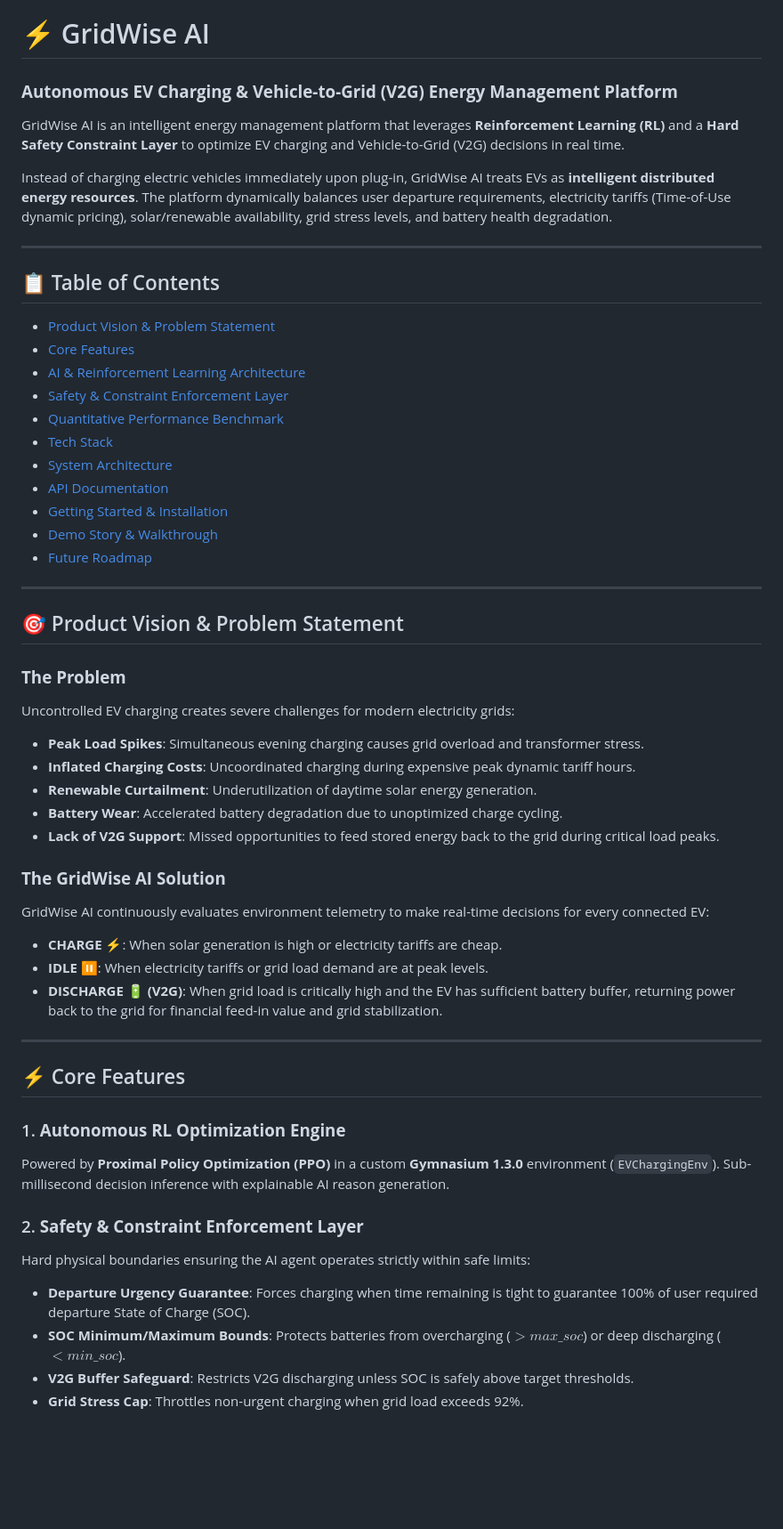
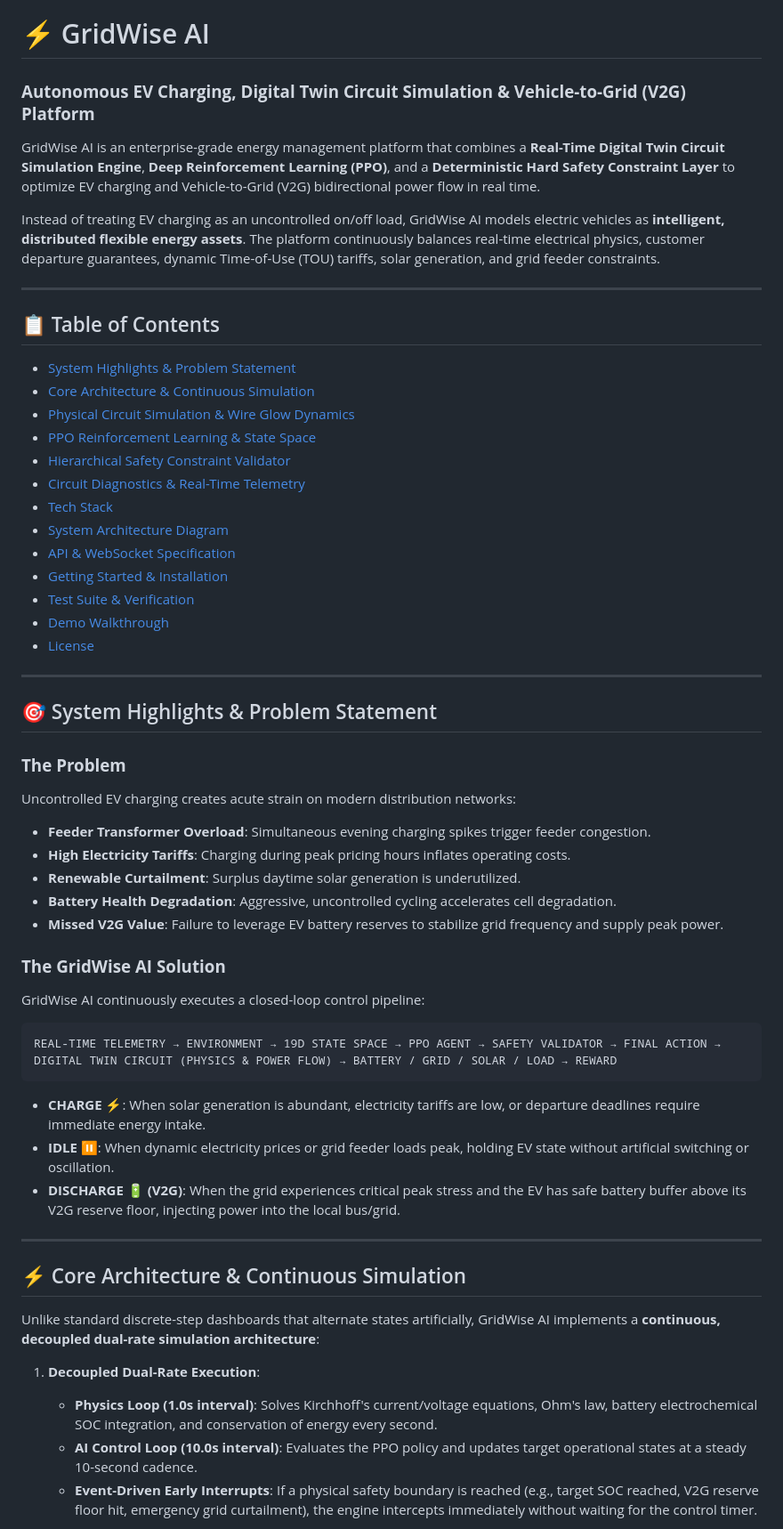
Before and after one commit to Nishanth-M-P/EV, a Markdown page: README.md, the part around one of its changes. Shown at 89% size. GitHub-like rendering; blank space fills up the shorter version.

````diff
--- a/README.md
+++ b/README.md
@@ -1,55 +1,57 @@
 # ⚡ GridWise AI
 
-### **Autonomous EV Charging & Vehicle-to-Grid (V2G) Energy Management Platform**
+### **Autonomous EV Charging, Digital Twin Circuit Simulation & Vehicle-to-Grid (V2G) Platform**
 
-GridWise AI is an intelligent energy management platform that leverages **Reinforcement Learning (RL)** and a **Hard Safety Constraint Layer** to optimize EV charging and Vehicle-to-Grid (V2G) decisions in real time.
+GridWise AI is an enterprise-grade energy management platform that combines a **Real-Time Digital Twin Circuit Simulation Engine**, **Deep Reinforcement Learning (PPO)**, and a **Deterministic Hard Safety Constraint Layer** to optimize EV charging and Vehicle-to-Grid (V2G) bidirectional power flow in real time.
 
-Instead of charging electric vehicles immediately upon plug-in, GridWise AI treats EVs as **intelligent distributed energy resources**. The platform dynamically balances user departure requirements, electricity tariffs (Time-of-Use dynamic pricing), solar/renewable availability, grid stress levels, and battery health degradation.
+Instead of treating EV charging as an uncontrolled on/off load, GridWise AI models electric vehicles as **intelligent, distributed flexible energy assets**. The platform continuously balances real-time electrical physics, customer departure guarantees, dynamic Time-of-Use (TOU) tariffs, solar generation, and grid feeder constraints.
 
 ---
 
 ## 📋 Table of Contents
-- [Product Vision & Problem Statement](#-product-vision--problem-statement)
-- [Core Features](#-core-features)
-- [AI & Reinforcement Learning Architecture](#-ai--reinforcement-learning-architecture)
-- [Safety & Constraint Enforcement Layer](#-safety--constraint-enforcement-layer)
-- [Quantitative Performance Benchmark](#-quantitative-performance-benchmark)
+- [System Highlights & Problem Statement](#-system-highlights--problem-statement)
+- [Core Architecture & Continuous Simulation](#-core-architecture--continuous-simulation)
+- [Physical Circuit Simulation & Wire Glow Dynamics](#-physical-circuit-simulation--wire-glow-dynamics)
+- [PPO Reinforcement Learning & State Space](#-ppo-reinforcement-learning--state-space)
+- [Hierarchical Safety Constraint Validator](#-hierarchical-safety-constraint-validator)
+- [Circuit Diagnostics & Real-Time Telemetry](#-circuit-diagnostics--real-time-telemetry)
 - [Tech Stack](#-tech-stack)
-- [System Architecture](#-system-architecture)
-- [API Documentation](#-api-documentation)
+- [System Architecture Diagram](#-system-architecture-diagram)
+- [API & WebSocket Specification](#-api--websocket-specification)
 - [Getting Started & Installation](#-getting-started--installation)
-- [Demo Story & Walkthrough](#-demo-story--walkthrough)
-- [Future Roadmap](#-future-roadmap)
+- [Test Suite & Verification](#-test-suite--verification)
+- [Demo Walkthrough](#-demo-walkthrough)
+- [License](#-license)
 
 ---
 
-## 🎯 Product Vision & Problem Statement
+## 🎯 System Highlights & Problem Statement
 
 ### **The Problem**
-Uncontrolled EV charging creates severe challenges for modern electricity grids:
-- **Peak Load Spikes**: Simultaneous evening charging causes grid overload and transformer stress.
-- **Inflated Charging Costs**: Uncoordinated charging during expensive peak dynamic tariff hours.
-- **Renewable Curtailment**: Underutilization of daytime solar energy generation.
-- **Battery Wear**: Accelerated battery degradation due to unoptimized charge cycling.
-- **Lack of V2G Support**: Missed opportunities to feed stored energy back to the grid during critical load peaks.
+Uncontrolled EV charging creates acute strain on modern distribution networks:
+- **Feeder Transformer Overload**: Simultaneous evening charging spikes trigger feeder congestion.
+- **High Electricity Tariffs**: Charging during peak pricing hours inflates operating costs.
+- **Renewable Curtailment**: Surplus daytime solar generation is underutilized.
+- **Battery Health Degradation**: Aggressive, uncontrolled cycling accelerates cell degradation.
+- **Missed V2G Value**: Failure to leverage EV battery reserves to stabilize grid frequency and supply peak power.
 
 ### **The GridWise AI Solution**
-GridWise AI continuously evaluates environment telemetry to make real-time decisions for every connected EV:
-- **CHARGE ⚡**: When solar generation is high or electricity tariffs are cheap.
-- **IDLE ⏸️**: When electricity tariffs or grid load demand are at peak levels.
-- **DISCHARGE 🔋 (V2G)**: When grid load is critically high and the EV has sufficient battery buffer, returning power back to the grid for financial feed-in value and grid stabilization.
+GridWise AI continuously executes a closed-loop control pipeline:
+```text
+REAL-TIME TELEMETRY → ENVIRONMENT → 19D STATE SPACE → PPO AGENT → SAFETY VALIDATOR → FINAL ACTION → DIGITAL TWIN CIRCUIT (PHYSICS & POWER FLOW) → BATTERY / GRID / SOLAR / LOAD → REWARD
+```
+- **CHARGE ⚡**: When solar generation is abundant, electricity tariffs are low, or departure deadlines require immediate energy intake.
+- **IDLE ⏸️**: When dynamic electricity prices or grid feeder loads peak, holding EV state without artificial switching or oscillation.
+- **DISCHARGE 🔋 (V2G)**: When the grid experiences critical peak stress and the EV has safe battery buffer above its V2G reserve floor, injecting power into the local bus/grid.
 
 ---
 
-## ⚡ Core Features
+## ⚡ Core Architecture & Continuous Simulation
 
-### 1. **Autonomous RL Optimization Engine**
-Powered by **Proximal Policy Optimization (PPO)** in a custom **Gymnasium 1.3.0** environment (`EVChargingEnv`). Sub-millisecond decision inference with explainable AI reason generation.
+Unlike standard discrete-step dashboards that alternate states artificially, GridWise AI implements a **continuous, decoupled dual-rate simulation architecture**:
 
-### 2. **Safety & Constraint Enforcement Layer**
-Hard physical boundaries ensuring the AI agent operates strictly within safe limits:
-- **Departure Urgency Guarantee**: Forces charging when time remaining is tight to guarantee 100% of user required departure State of Charge (SOC).
-- **SOC Minimum/Maximum Bounds**: Protects batteries from overcharging ($>max\_soc$) or deep discharging ($<min\_soc$).
-- **V2G Buffer Safeguard**: Restricts V2G discharging unless SOC is safely above target thresholds.
-- **Grid Stress Cap**: Throttles non-urgent charging when grid load exceeds 92%.
+1. **Decoupled Dual-Rate Execution**:
+   - **Physics Loop (1.0s interval)**: Solves Kirchhoff's current/voltage equations, Ohm's law, battery electrochemical SOC integration, and conservation of energy every second.
+   - **AI Control Loop (10.0s interval)**: Evaluates the PPO policy and updates target operational states at a steady 10-second cadence.
+   - **Event-Driven Early Interrupts**: If a physical safety boundary is reached (e.g., target SOC reached, V2G reserve floor hit, emergency grid curtailment), the engine intercepts immediately without waiting for the control timer.
 
````
Also changed, not shown: other parts of README.md (+164 -144 lines).
